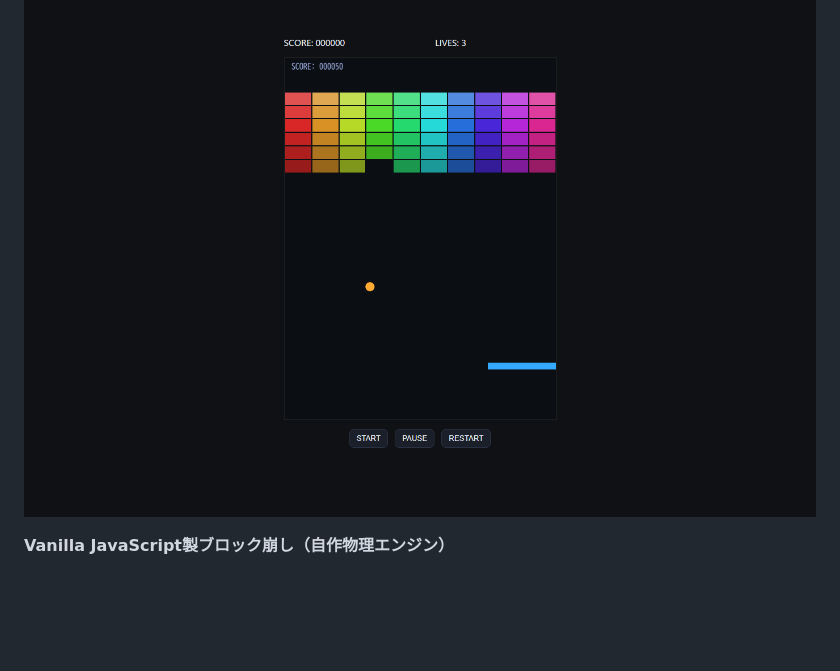
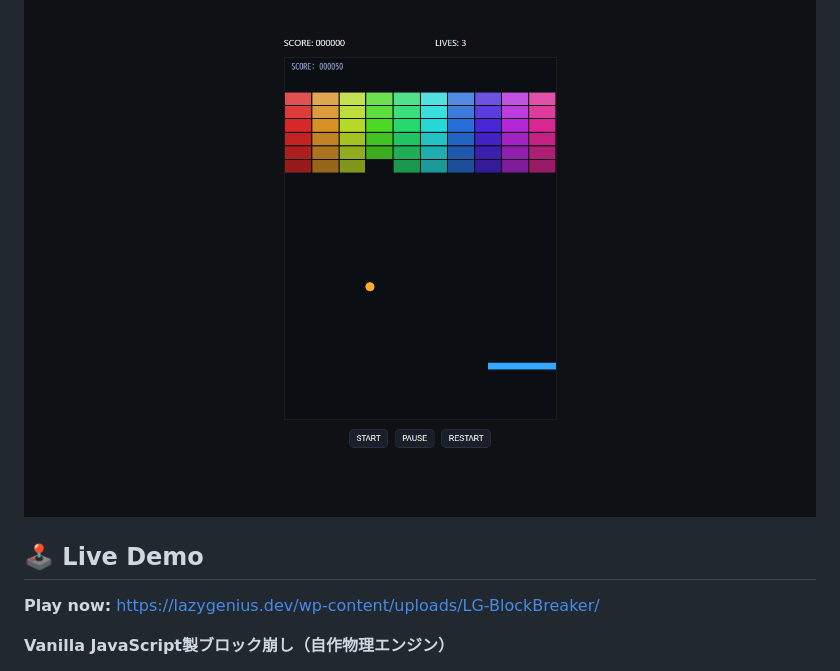
Before and after one commit to Leon20200809/LG-BlockBreaker, a Markdown page: README.md, the part around the change. GitHub-like rendering; blank space fills up the shorter version.

```diff
--- a/README.md
+++ b/README.md
@@ -1,6 +1,11 @@
 # 🧱 LG Block Breaker
 
 ![screenshot](./screenshots/gameplay.png)
+
+## 🕹️ Live Demo
+
+**Play now:** https://lazygenius.dev/wp-content/uploads/LG-BlockBreaker/
+
 
 **Vanilla JavaScript製ブロック崩し（自作物理エンジン）**
 
```
